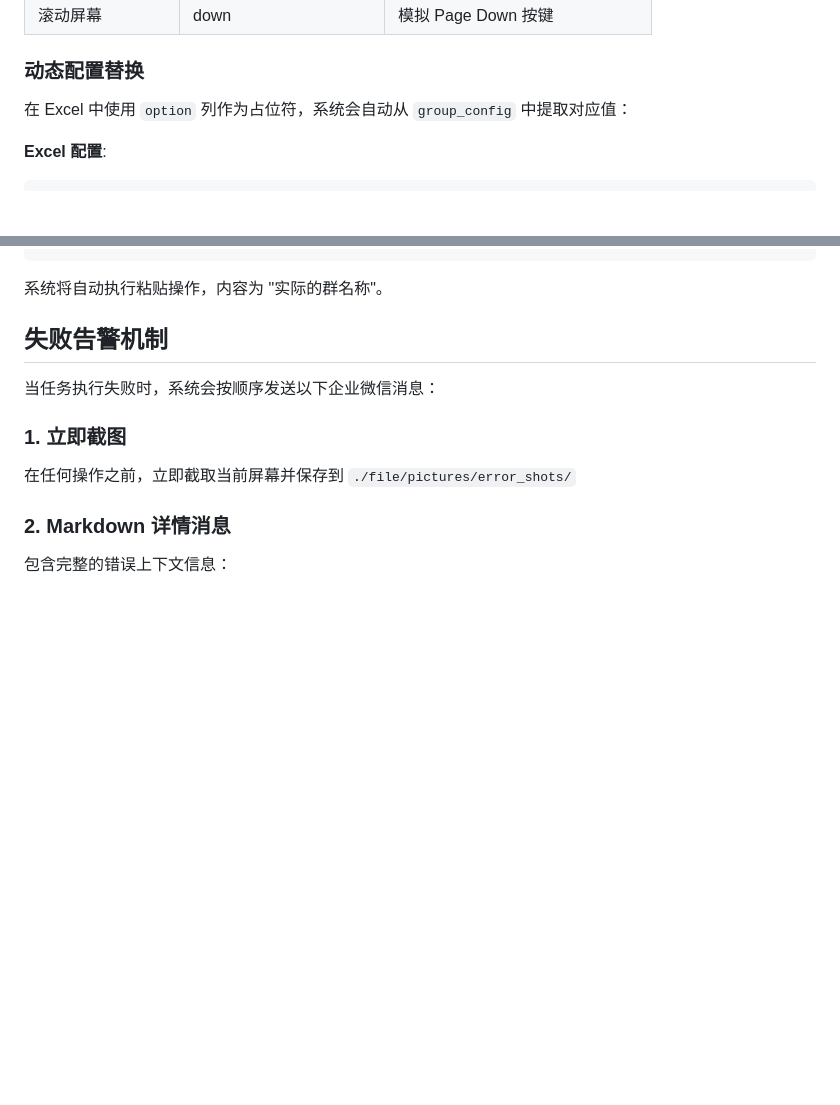
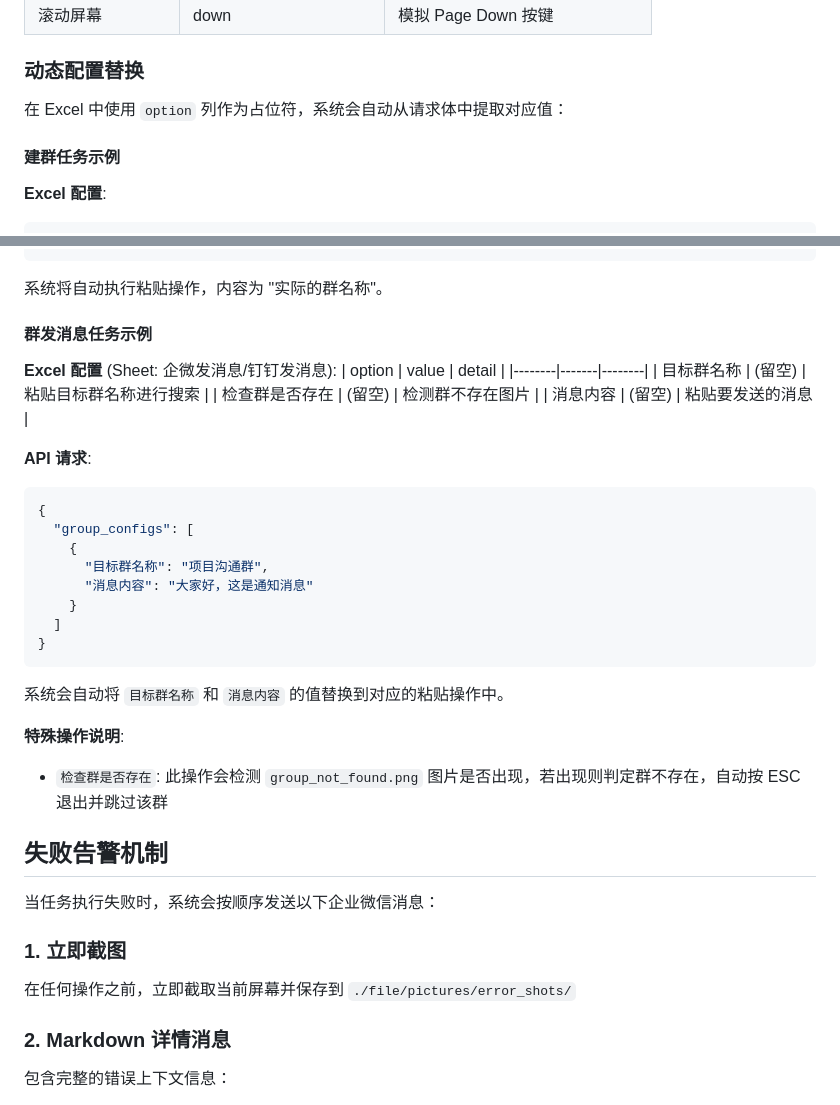
Before and after one commit to HughZhangGeek/RPA_GROUP, a Markdown page: ReadMe.md, 2 parts joined by grey strips. Rendered like a GitHub page; blank space fills up the shorter version.

Commit message:
doc： 更新了readme

````diff
--- a/ReadMe.md
+++ b/ReadMe.md
@@ -301,7 +301,9 @@ Content-Type: application/json
 
 ### 动态配置替换
 
-在 Excel 中使用 `option` 列作为占位符，系统会自动从 `group_config` 中提取对应值：
+在 Excel 中使用 `option` 列作为占位符，系统会自动从请求体中提取对应值：
+
+#### 建群任务示例
 
 **Excel 配置**:
 ```
@@ -319,6 +321,32 @@ value: (留空)
 ```
 
 系统将自动执行粘贴操作，内容为 "实际的群名称"。
+
+#### 群发消息任务示例
+
+**Excel 配置** (Sheet: 企微发消息/钉钉发消息):
+| option | value | detail |
+|--------|-------|--------|
+| 目标群名称 | (留空) | 粘贴目标群名称进行搜索 |
+| 检查群是否存在 | (留空) | 检测群不存在图片 |
+| 消息内容 | (留空) | 粘贴要发送的消息 |
+
+**API 请求**:
+```json
+{
+  "group_configs": [
+    {
+      "目标群名称": "项目沟通群",
+      "消息内容": "大家好，这是通知消息"
+    }
+  ]
+}
+```
+
+系统会自动将 `目标群名称` 和 `消息内容` 的值替换到对应的粘贴操作中。
+
+**特殊操作说明**:
+- `检查群是否存在`: 此操作会检测 `group_not_found.png` 图片是否出现，若出现则判定群不存在，自动按 ESC 退出并跳过该群
 
 ## 失败告警机制
 
````
